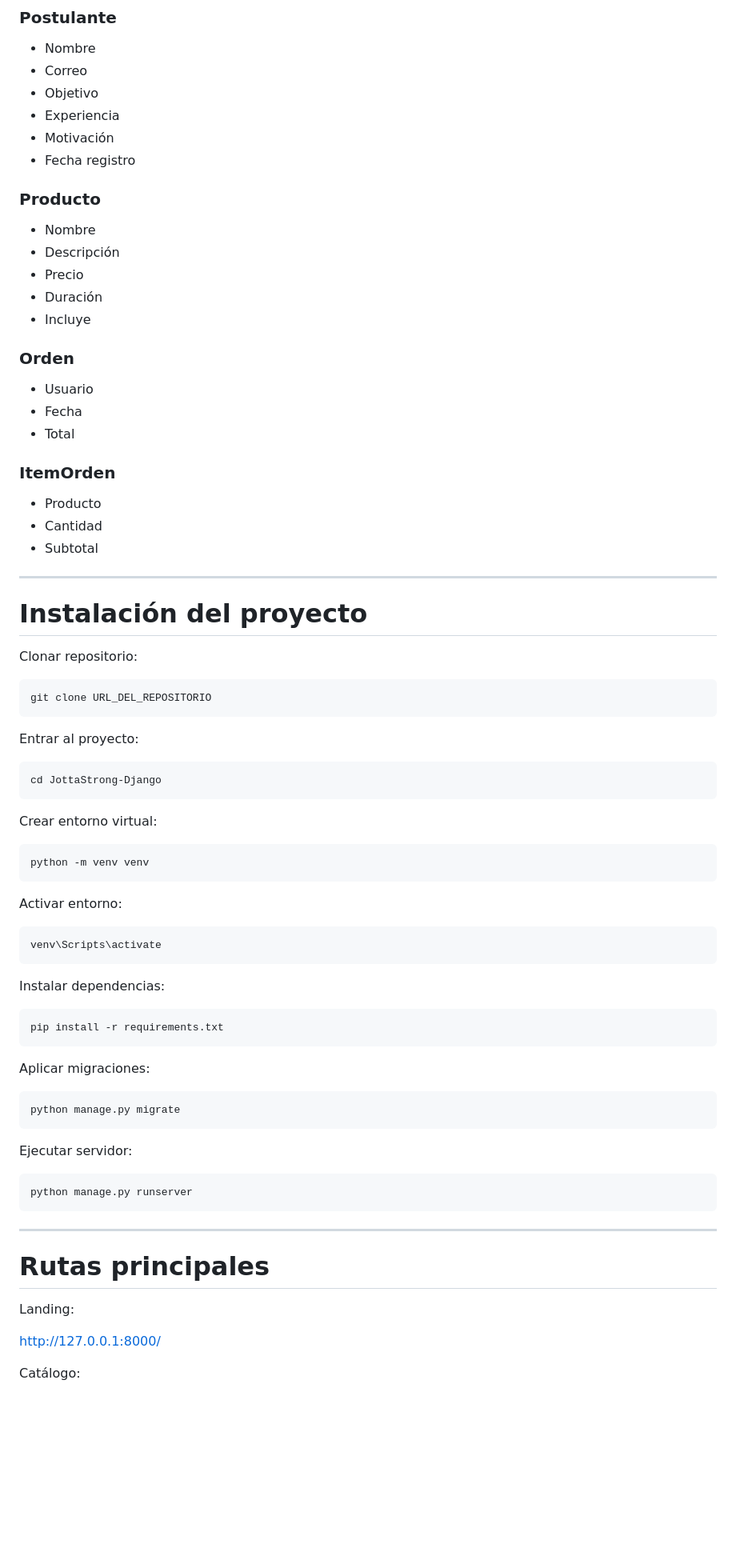
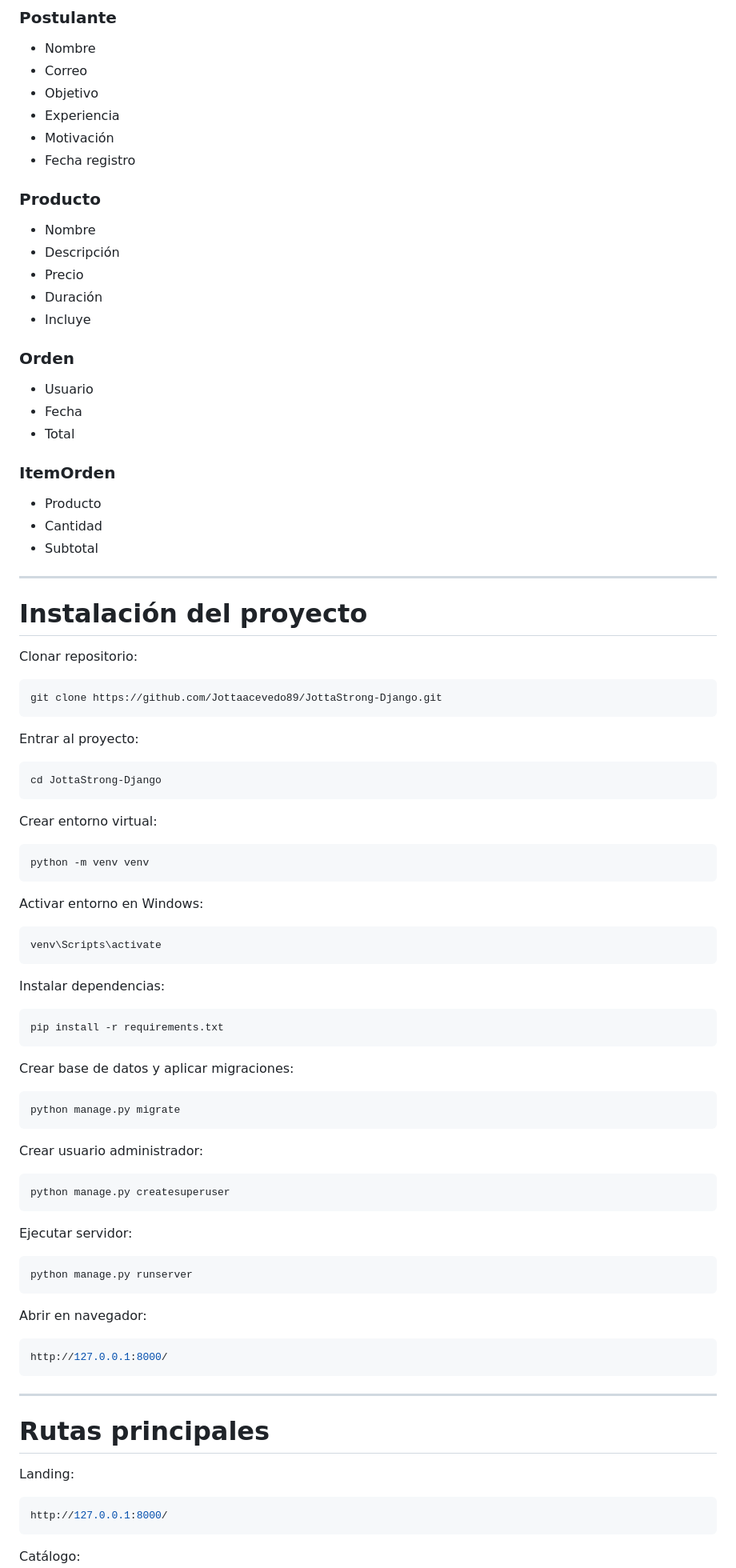
Before and after one commit to Jottaacevedo89/JottaStrong-Django, a Markdown page: README.md, the part around one of its changes. Shown at 80% size. Drawn GitHub-style; blank space fills up the shorter version.

````diff
--- a/README.md
+++ b/README.md
@@ -122,7 +111,6 @@ Modelos principales:
 - Motivación
 - Fecha registro
 
-
 ### Producto
 
 - Nombre
@@ -131,20 +119,17 @@ Modelos principales:
 - Duración
 - Incluye
 
-
 ### Orden
 
 - Usuario
 - Fecha
 - Total
 
-
 ### ItemOrden
 
 - Producto
 - Cantidad
 - Subtotal
-
 
 ---
 
@@ -153,7 +138,7 @@ Modelos principales:
 Clonar repositorio:
 
 ```bash
-git clone URL_DEL_REPOSITORIO
+git clone https://github.com/Jottaacevedo89/JottaStrong-Django.git
 ```
 
 Entrar al proyecto:
@@ -168,7 +153,7 @@ Crear entorno virtual:
 python -m venv venv
 ```
 
-Activar entorno:
+Activar entorno en Windows:
 
 ```bash
 venv\Scripts\activate
@@ -180,10 +165,16 @@ Instalar dependencias:
 pip install -r requirements.txt
 ```
 
-Aplicar migraciones:
+Crear base de datos y aplicar migraciones:
 
 ```bash
 python manage.py migrate
+```
+
+Crear usuario administrador:
+
+```bash
+python manage.py createsuperuser
 ```
 
 Ejecutar servidor:
@@ -192,6 +183,11 @@ Ejecutar servidor:
 python manage.py runserver
 ```
 
+Abrir en navegador:
+
+```bash
+http://127.0.0.1:8000/
+```
 
 ---
 
@@ -199,4 +195,5 @@ python manage.py runserver
 
 Landing:
 
+```bash
 http://127.0.0.1:8000/
````
Also changed, not shown: other parts of README.md (+55 -14 lines).
